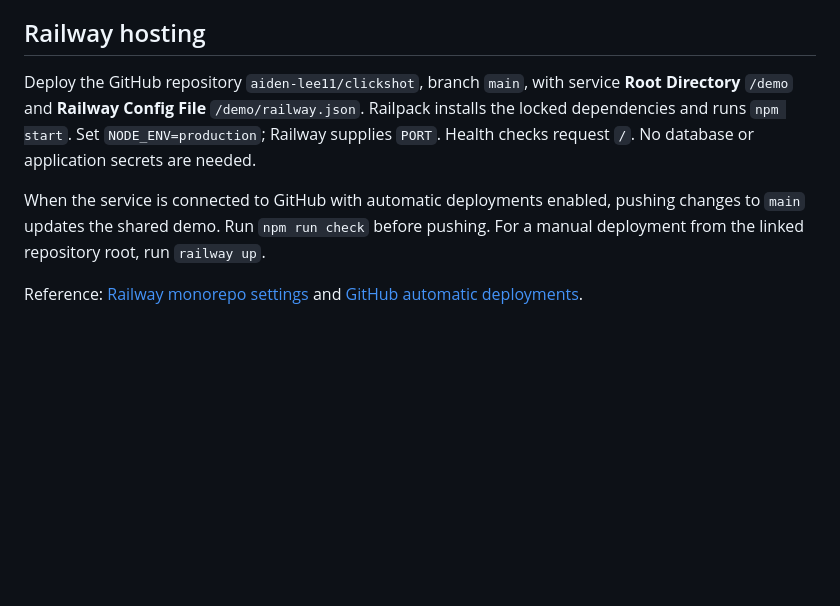
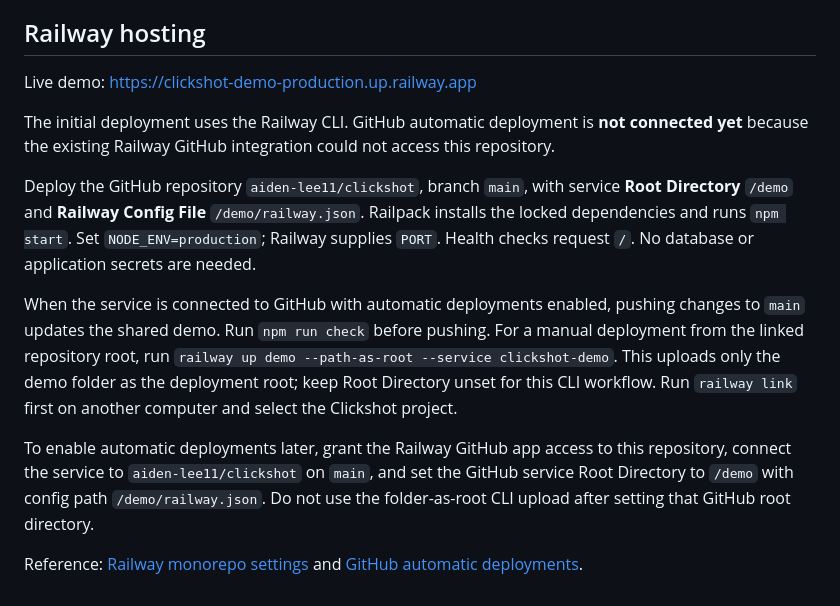
Before and after one commit to aiden-lee11/clickshot, a Markdown page: demo/README.md, the part around the change. Drawn GitHub-style; blank space fills up the shorter version.

Commit message:
Document live Railway demo and redeployment workflow

```diff
--- a/demo/README.md
+++ b/demo/README.md
@@ -56,8 +56,14 @@ The team has a micro:bit, cables, resistors, access to a 3D printer and existing
 
 ## Railway hosting
 
+Live demo: https://clickshot-demo-production.up.railway.app
+
+The initial deployment uses the Railway CLI. GitHub automatic deployment is **not connected yet** because the existing Railway GitHub integration could not access this repository.
+
 Deploy the GitHub repository `aiden-lee11/clickshot`, branch `main`, with service **Root Directory** `/demo` and **Railway Config File** `/demo/railway.json`. Railpack installs the locked dependencies and runs `npm start`. Set `NODE_ENV=production`; Railway supplies `PORT`. Health checks request `/`. No database or application secrets are needed.
 
-When the service is connected to GitHub with automatic deployments enabled, pushing changes to `main` updates the shared demo. Run `npm run check` before pushing. For a manual deployment from the linked repository root, run `railway up`.
+When the service is connected to GitHub with automatic deployments enabled, pushing changes to `main` updates the shared demo. Run `npm run check` before pushing. For a manual deployment from the linked repository root, run `railway up demo --path-as-root --service clickshot-demo`. This uploads only the demo folder as the deployment root; keep Root Directory unset for this CLI workflow. Run `railway link` first on another computer and select the Clickshot project.
+
+To enable automatic deployments later, grant the Railway GitHub app access to this repository, connect the service to `aiden-lee11/clickshot` on `main`, and set the GitHub service Root Directory to `/demo` with config path `/demo/railway.json`. Do not use the folder-as-root CLI upload after setting that GitHub root directory.
 
 Reference: [Railway monorepo settings](https://docs.railway.com/deployments/monorepo) and [GitHub automatic deployments](https://docs.railway.com/deployments/github-autodeploys).
```
